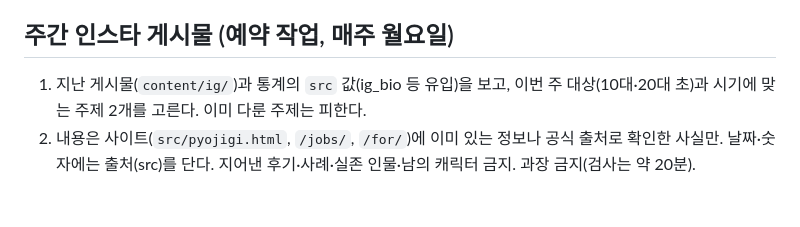
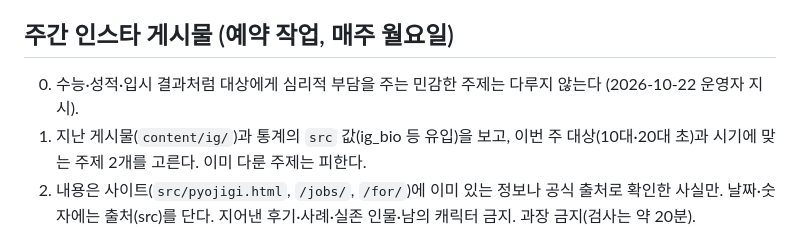
Before and after one commit to pyojigi/pyojigi, a Markdown page: CLAUDE.md, the part around the change. GitHub-like rendering; blank space fills up the shorter version.

Commit message:
인스타 게시물 규칙: 수능 등 민감한 주제 제외
운영자 지시로 대상에게 부담을 주는 주제(수능·성적·입시 결과)는 게시물에서 다루지 않아요.

Co-Authored-By: Claude Opus 5.5 <noreply@anthropic.com>
Claude-Session: https://claude.ai/code/session_01WyopwFLsVm1nJ14sHiDvhb

```diff
--- a/CLAUDE.md
+++ b/CLAUDE.md
@@ -35,6 +35,7 @@
 6. 후기는 직접 승인하지 않는다. 운영자가 통계 페이지에서 승인한다.
 
 ## 주간 인스타 게시물 (예약 작업, 매주 월요일)
+0. 수능·성적·입시 결과처럼 대상에게 심리적 부담을 주는 민감한 주제는 다루지 않는다 (2026-10-22 운영자 지시).
 1. 지난 게시물(`content/ig/`)과 통계의 `src` 값(ig_bio 등 유입)을 보고, 이번 주 대상(10대·20대 초)과 시기에 맞는 주제 2개를 고른다. 이미 다룬 주제는 피한다.
 2. 내용은 사이트(`src/pyojigi.html`, `/jobs/`, `/for/`)에 이미 있는 정보나 공식 출처로 확인한 사실만. 날짜·숫자에는 출처(src)를 단다. 지어낸 후기·사례·실존 인물·남의 캐릭터 금지. 과장 금지(검사는 약 20분).
 3. 게시물마다 `content/ig/<YYYY-MM-DD>-<주제>.json` 을 쓰고(형식은 tools/ig_cards.py 맨 위), 5~7장, 첫 장은 공감 가는 질문·고민으로 시작, 마지막 장은 cta.
```
